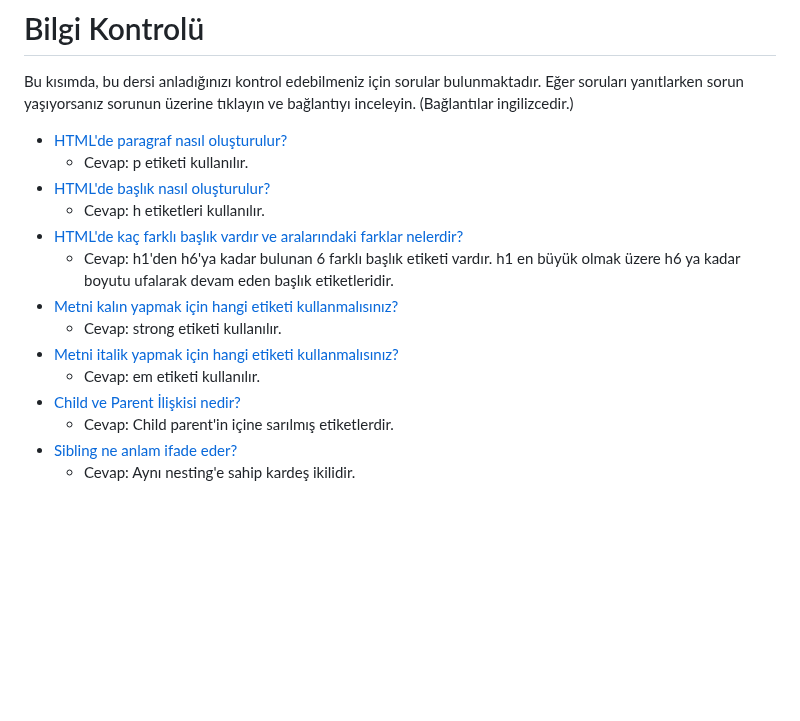
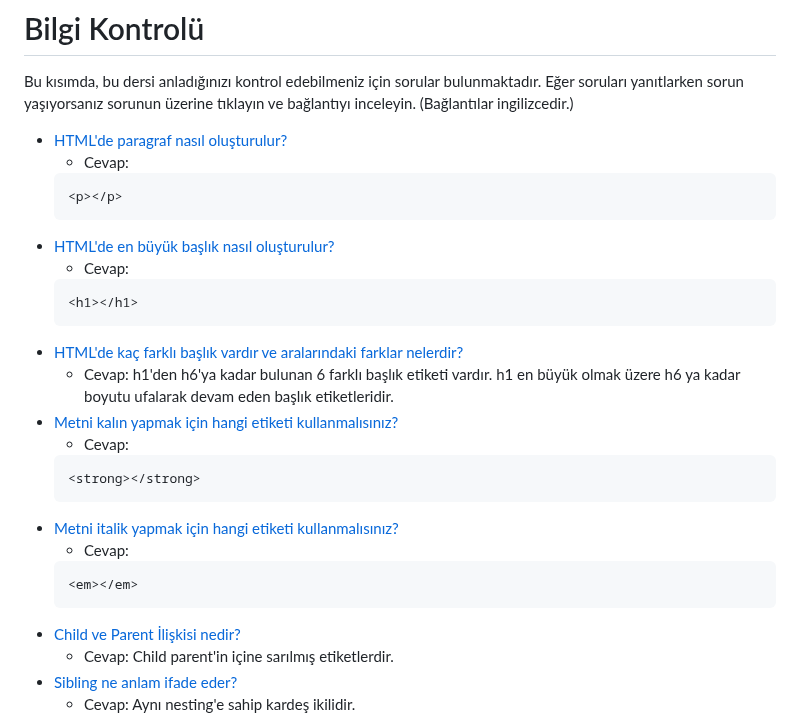
Before and after one commit to FakirHerif/theodinproject-html-css-javascript-notes-turkish, a Markdown page: 1-HTML TEMELLERİ/4- YAZI FORMATLARI.md, the part around the change. Drawn GitHub-style; blank space fills up the shorter version.

Commit message:
4.konu için ufak bir düzeltme2

````diff
--- a/1-HTML TEMELLERİ/4- YAZI FORMATLARI.md
+++ b/1-HTML TEMELLERİ/4- YAZI FORMATLARI.md
@@ -222,15 +222,27 @@ kısayollarını kullanabilirsiniz.
 Bu kısımda, bu dersi anladığınızı kontrol edebilmeniz için sorular bulunmaktadır. Eğer soruları yanıtlarken sorun yaşıyorsanız sorunun üzerine tıklayın ve bağlantıyı inceleyin. (Bağlantılar ingilizcedir.)
 
 - [HTML'de paragraf nasıl oluşturulur?](https://www.theodinproject.com/lessons/foundations-working-with-text#create-paragraph-element)
-    - Cevap: p etiketi kullanılır.
-- [HTML'de başlık nasıl oluşturulur?](https://www.theodinproject.com/lessons/foundations-working-with-text#headings)
-    - Cevap: h etiketleri kullanılır.
+    - Cevap:
+    ```
+    <p></p>
+    ```
+- [HTML'de en büyük başlık nasıl oluşturulur?](https://www.theodinproject.com/lessons/foundations-working-with-text#headings)
+    - Cevap:
+    ```
+    <h1></h1>
+    ```
 - [HTML'de kaç farklı başlık vardır ve aralarındaki farklar nelerdir?](https://www.theodinproject.com/lessons/foundations-working-with-text#different-heading-level)
     - Cevap: h1'den h6'ya kadar bulunan 6 farklı başlık etiketi vardır. h1 en büyük olmak üzere h6 ya kadar boyutu ufalarak devam eden başlık etiketleridir.
 - [Metni kalın yapmak için hangi etiketi kullanmalısınız?](https://www.theodinproject.com/lessons/foundations-working-with-text#strong-element)
-    - Cevap: strong etiketi kullanılır.
+    - Cevap:
+    ```
+    <strong></strong>
+    ```
 - [Metni italik yapmak için hangi etiketi kullanmalısınız?](https://www.theodinproject.com/lessons/foundations-working-with-text#em-element)
-    - Cevap: em etiketi kullanılır.
+    - Cevap:
+    ```
+    <em></em>
+    ```
 - [Child ve Parent İlişkisi nedir?](https://www.theodinproject.com/lessons/foundations-working-with-text#nested-relationship)
     - Cevap: Child parent'in içine sarılmış etiketlerdir.
 - [Sibling ne anlam ifade eder?](https://www.theodinproject.com/lessons/foundations-working-with-text#elements-same-level)
````
